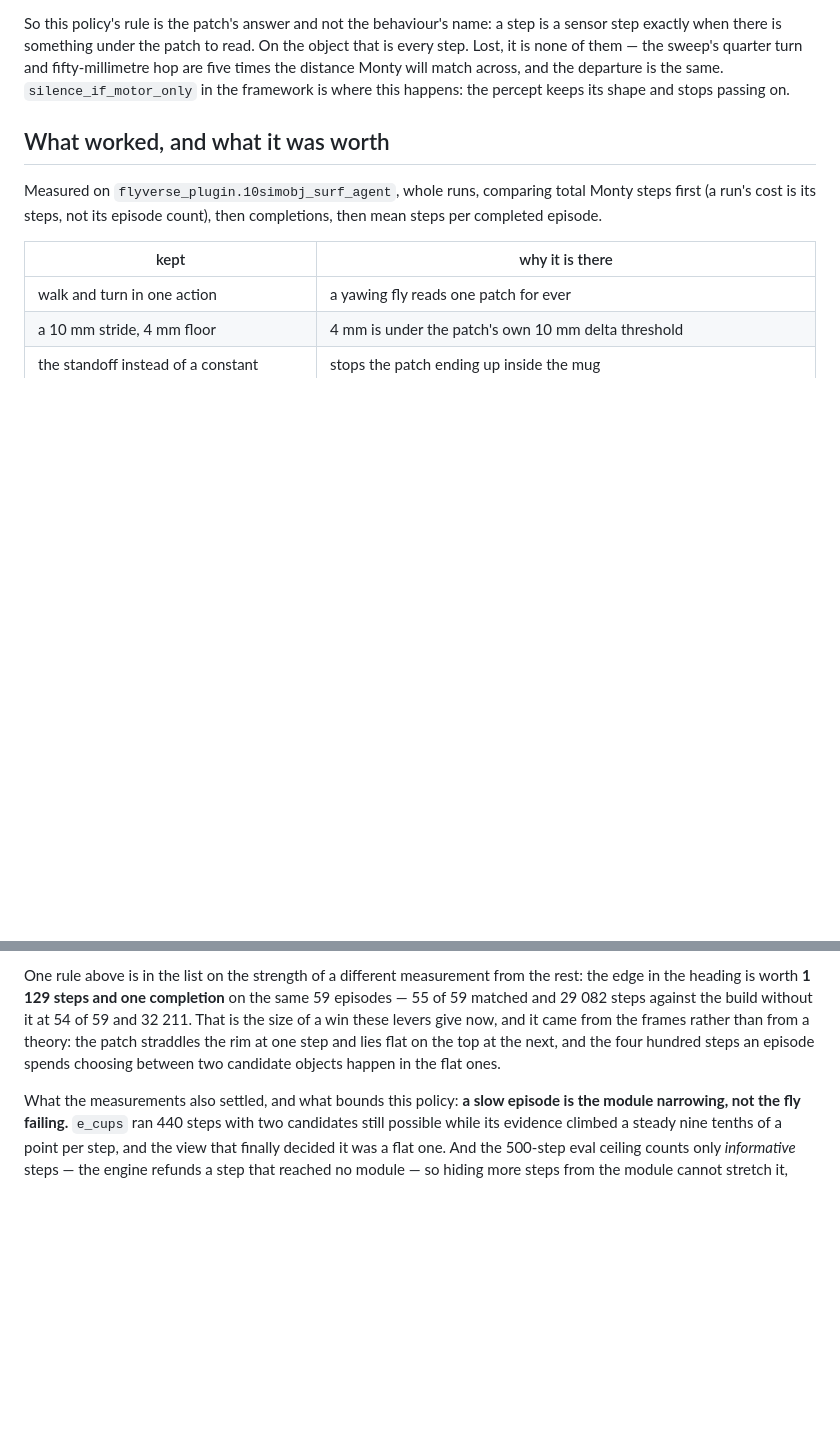
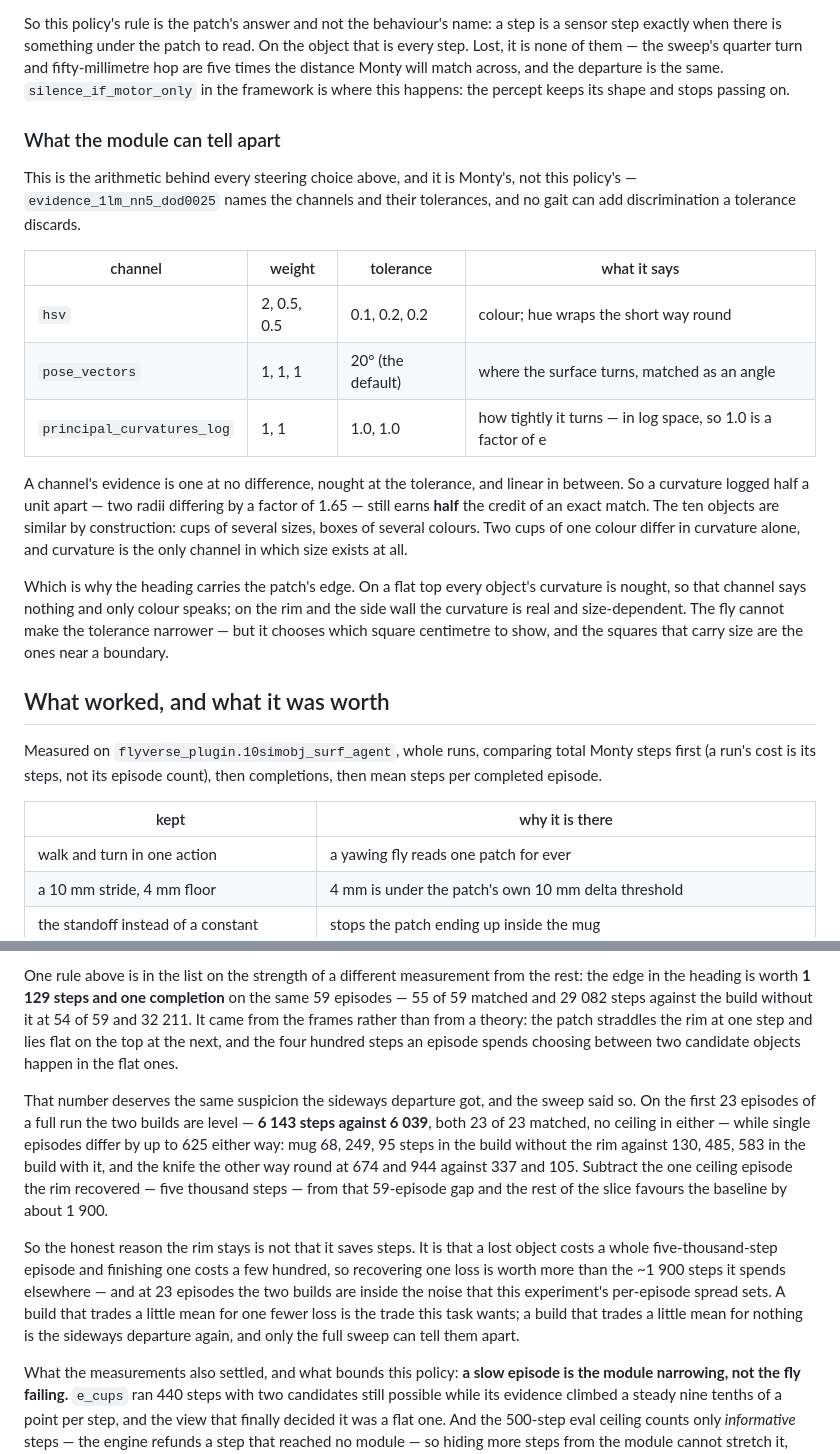
Before and after one commit to d-led/ex.tbp.monty, a Markdown page: examples/flyverse_plugin/README.md, 2 parts joined by grey strips. Drawn GitHub-style; blank space fills up the shorter version.

Commit message:
fly README: what the module can tell apart, and the rim's honest price
Two gaps in the file the code had already filled.

The tolerance table was missing, and it is the arithmetic every steering choice
rests on: hsv at 2/0.5/0.5 within 0.1/0.2/0.2, pose vectors within 20°, and
principal_curvatures_log within 1.0 — a log tolerance, so a factor of e. Evidence
is one at no difference and nought at the tolerance, which makes two cups whose
radii differ by 1.65 still earn half credit on the wrong one. The ten objects are
similar by construction, and size lives only in curvature, which is nought on a
flat top. That is the reason the heading carries the patch's edge, written down
where the next reader will find it.

The other is the rim's price. The 59-episode gap of 1 129 steps is one recovered
ceiling episode: subtract its five thousand and the rest of the slice favours the
baseline by about 1 900. At 23 episodes of a full sweep the two builds are level —
6 143 against 6 039 — while single episodes differ by 625 either way. So the rim
stays not because it saves steps but because a loss costs a whole episode and
finishing costs a few hundred: a trade of mean for one fewer loss. The sideways
departure is what the other kind of trade looks like.

```diff
--- a/examples/flyverse_plugin/README.md
+++ b/examples/flyverse_plugin/README.md
@@ -196,6 +196,31 @@ and fifty-millimetre hop are five times the distance Monty will match across, an
 the departure is the same. `silence_if_motor_only` in the framework is where this
 happens: the percept keeps its shape and stops passing on.
 
+### What the module can tell apart
+
+This is the arithmetic behind every steering choice above, and it is Monty's, not
+this policy's — `evidence_1lm_nn5_dod0025` names the channels and
+their tolerances, and no gait can add discrimination a tolerance discards.
+
+| channel                    | weight      | tolerance         | what it says                                                 |
+| -------------------------- | ----------- | ----------------- | ------------------------------------------------------------ |
+| `hsv`                      | 2, 0.5, 0.5 | 0.1, 0.2, 0.2     | colour; hue wraps the short way round                        |
+| `pose_vectors`             | 1, 1, 1     | 20° (the default) | where the surface turns, matched as an angle                 |
+| `principal_curvatures_log` | 1, 1        | 1.0, 1.0          | how tightly it turns — in log space, so 1.0 is a factor of e |
+
+A channel's evidence is one at no difference, nought at the tolerance, and linear
+in between. So a curvature logged half a unit apart — two radii differing by a
+factor of 1.65 — still earns **half** the credit of an exact match. The ten
+objects are similar by construction: cups of several sizes, boxes of several
+colours. Two cups of one colour differ in curvature alone, and curvature is the
+only channel in which size exists at all.
+
+Which is why the heading carries the patch's edge. On a flat top every object's
+curvature is nought, so that channel says nothing and only colour speaks; on the
+rim and the side wall the curvature is real and size-dependent. The fly cannot
+make the tolerance narrower — but it chooses which square centimetre to show, and
+the squares that carry size are the ones near a boundary.
+
 ## What worked, and what it was worth
 
 Measured on `flyverse_plugin.10simobj_surf_agent`, whole runs, comparing total
@@ -239,10 +264,28 @@ full-budget count first, then the completions, then the mean.
 One rule above is in the list on the strength of a different measurement from the
 rest: the edge in the heading is worth **1 129 steps and one completion** on the
 same 59 episodes — 55 of 59 matched and 29 082 steps against the build without
-it at 54 of 59 and 32 211. That is the size of a win these levers give now, and it
-came from the frames rather than from a theory: the patch straddles the rim at one
-step and lies flat on the top at the next, and the four hundred steps an episode
-spends choosing between two candidate objects happen in the flat ones.
+it at 54 of 59 and 32 211. It came from the frames rather than from a theory: the
+patch straddles the rim at one step and lies flat on the top at the next, and the
+four hundred steps an episode spends choosing between two candidate objects happen
+in the flat ones.
+
+That number deserves the same suspicion the sideways departure got, and the
+sweep said so. On the first 23 episodes of a full run the two builds are level —
+**6 143 steps against 6 039**, both 23 of 23 matched, no ceiling in either — while
+single episodes differ by up to 625 either way: mug 68, 249, 95 steps in the
+build without the rim against 130, 485, 583 in the build with it, and the knife
+the other way round at 674 and 944 against 337 and 105. Subtract the one ceiling
+episode the rim recovered — five thousand steps — from that 59-episode gap and
+the rest of the slice favours the baseline by about 1 900.
+
+So the honest reason the rim stays is not that it saves steps. It is that a lost
+object costs a whole five-thousand-step episode and finishing one costs a few
+hundred, so recovering one loss is worth more than the ~1 900 steps it spends
+elsewhere — and at 23 episodes the two builds are inside the noise that this
+experiment's per-episode spread sets. A build that trades a little mean for one
+fewer loss is the trade this task wants; a build that trades a little mean for
+nothing is the sideways departure again, and only the full sweep can tell them
+apart.
 
 What the measurements also settled, and what bounds this policy: **a slow episode
 is the module narrowing, not the fly failing.** `e_cups` ran 440 steps with two
```
